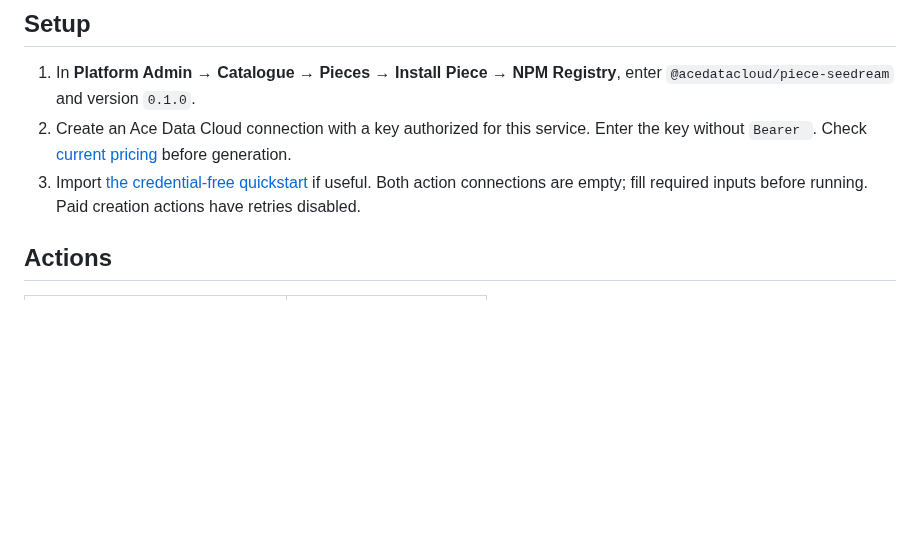
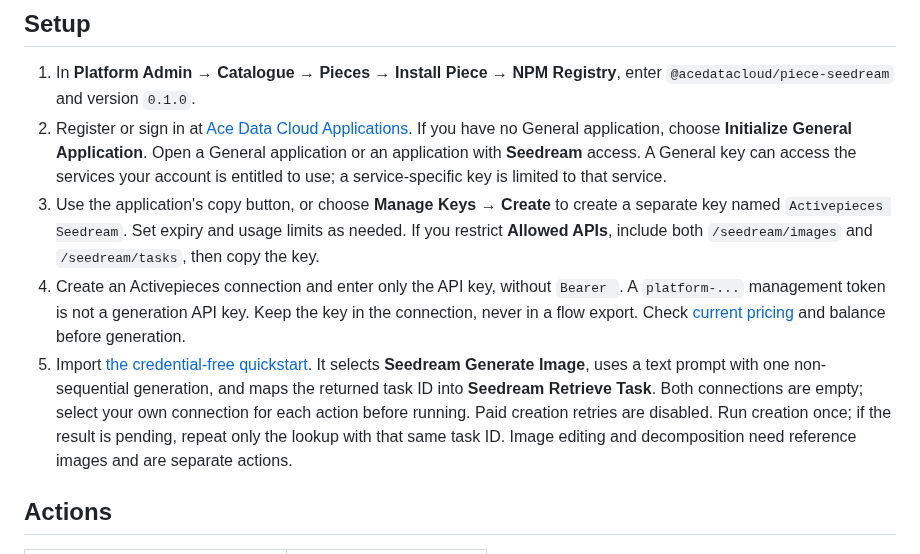
Before and after one commit to AceDataCloud/SeedreamActivepieces, a Markdown page: README.md, the part around one of its changes. Drawn GitHub-style; blank space fills up the shorter version.

```diff
--- a/README.md
+++ b/README.md
@@ -7,8 +7,10 @@ Use Seedream through Ace Data Cloud in a self-hosted Activepieces workflow. [中
 ## Setup
 
 1. In **Platform Admin → Catalogue → Pieces → Install Piece → NPM Registry**, enter `@acedatacloud/piece-seedream` and version `0.1.0`.
-2. Create an Ace Data Cloud connection with a key authorized for this service. Enter the key without `Bearer `. Check [current pricing](https://platform.acedata.cloud/models) before generation.
-3. Import [the credential-free quickstart](examples/quickstart.json) if useful. Both action connections are empty; fill required inputs before running. Paid creation actions have retries disabled.
+2. Register or sign in at [Ace Data Cloud Applications](https://platform.acedata.cloud/console/applications?utm_source=opensource&utm_medium=referral&utm_campaign=evergreen&utm_content=seedream_activepieces_readme_api_key). If you have no General application, choose **Initialize General Application**. Open a General application or an application with **Seedream** access. A General key can access the services your account is entitled to use; a service-specific key is limited to that service.
+3. Use the application's copy button, or choose **Manage Keys → Create** to create a separate key named `Activepieces Seedream`. Set expiry and usage limits as needed. If you restrict **Allowed APIs**, include both `/seedream/images` and `/seedream/tasks`, then copy the key.
+4. Create an Activepieces connection and enter only the API key, without `Bearer `. A `platform-...` management token is not a generation API key. Keep the key in the connection, never in a flow export. Check [current pricing](https://platform.acedata.cloud/models?utm_source=opensource&utm_medium=referral&utm_campaign=evergreen&utm_content=seedream_activepieces_readme_pricing) and balance before generation.
+5. Import [the credential-free quickstart](examples/quickstart.json). It selects **Seedream Generate Image**, uses a text prompt with one non-sequential generation, and maps the returned task ID into **Seedream Retrieve Task**. Both connections are empty; select your own connection for each action before running. Paid creation retries are disabled. Run creation once; if the result is pending, repeat only the lookup with that same task ID. Image editing and decomposition need reference images and are separate actions.
 
 ## Actions
 
```
Also changed, not shown: other parts of README.md (+11 -1 lines), README.zh-CN.md (+16 -2 lines), docs/screenshots/create-api-key-en.png (added), docs/screenshots/get-api-key-en.png (added), docs/screenshots/install-piece.png (added), 9 other files.
